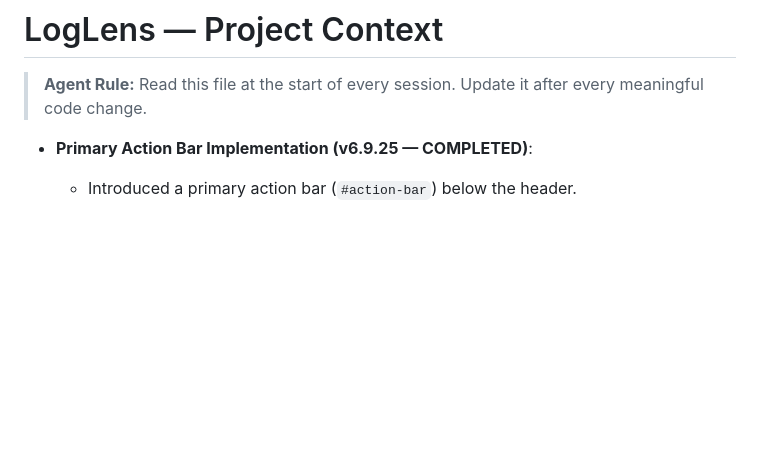
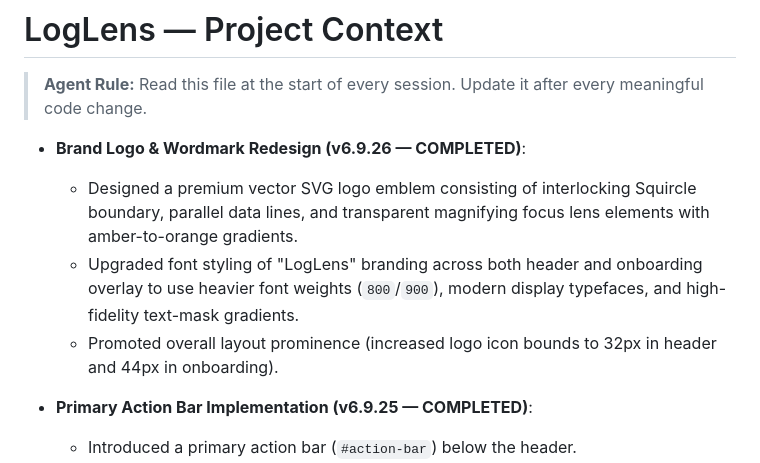
Before and after one commit to manvenpratap/loglens, a Markdown page: .agents/PROJECT_CONTEXT.md, the part around the change. Rendered like a GitHub page; blank space fills up the shorter version.

Commit message:
docs: Document redesign of app logo and wordmark

```diff
--- a/.agents/PROJECT_CONTEXT.md
+++ b/.agents/PROJECT_CONTEXT.md
@@ -1,6 +1,11 @@
 # LogLens — Project Context
 
 > **Agent Rule:** Read this file at the start of every session. Update it after every meaningful code change.
+
+- **Brand Logo & Wordmark Redesign (v6.9.26 — COMPLETED)**:
+  - Designed a premium vector SVG logo emblem consisting of interlocking Squircle boundary, parallel data lines, and transparent magnifying focus lens elements with amber-to-orange gradients.
+  - Upgraded font styling of "LogLens" branding across both header and onboarding overlay to use heavier font weights (`800`/`900`), modern display typefaces, and high-fidelity text-mask gradients.
+  - Promoted overall layout prominence (increased logo icon bounds to 32px in header and 44px in onboarding).
 
 - **Primary Action Bar Implementation (v6.9.25 — COMPLETED)**:
   - Introduced a primary action bar (`#action-bar`) below the header.
```
